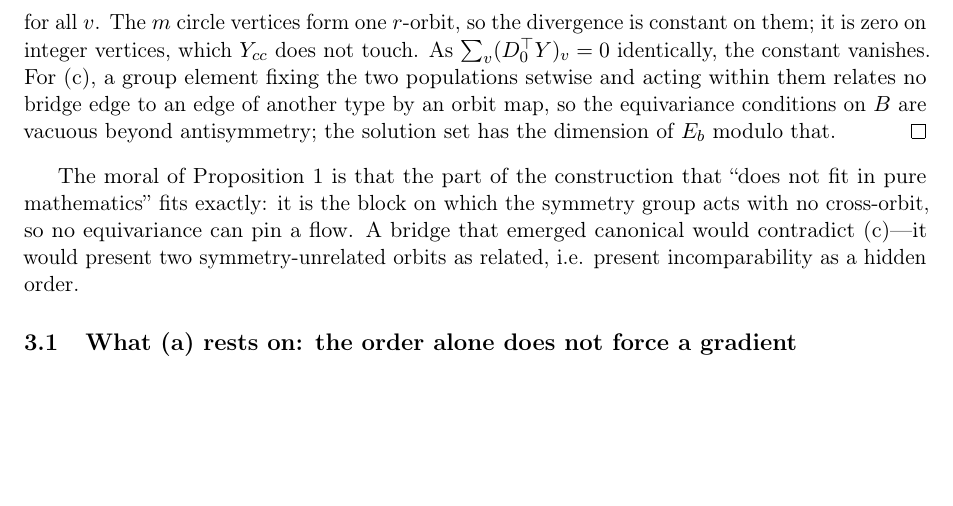
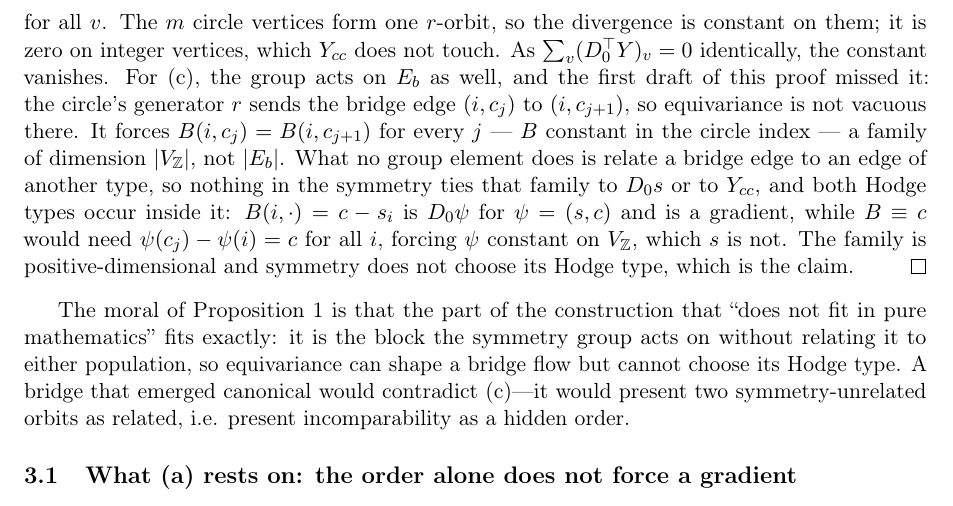
Before and after one commit to meadowlark-bradsher/ranking-residuals, a LaTeX paper (design/methodology/bridge-invariance.tex): part of page 3 of 10, cut so that both start at the same text, the shorter picture padded with empty space. Compiled offline with pdfLaTeX.

Commit message:
Proposition 1(c): the circle action reaches the bridge, so say what it does there
The proof said the equivariance conditions on B are "vacuous beyond
antisymmetry" and that the admissible family has the dimension of E_b. Both
followed from one observation -- no group element relates a bridge edge to
an edge of ANOTHER type -- and that observation is true and beside the point.
The circle's generator r acts within the bridge: it sends (i, c_j) to
(i, c_{j+1}). Equivariance therefore forces B constant in the circle index,
a family of dimension |V_Z|, not |E_b|.

The proposition's statement survives. The family is still positive-
dimensional, and symmetry still does not choose its Hodge type: inside the
constant-in-j family, B(i, .) = c - s_i is the gradient of psi = (s, c),
while B == c with s non-constant is not a gradient at all. What was wrong
was the route, and the proof now takes the right one and says the first
draft missed the within-block orbit.

The "moral" paragraph that leaned on (c) said "no equivariance can pin a
flow" on the bridge. It can -- it pins B to the constant-in-j family. What
it cannot do is pick the Hodge type, and the paragraph now says that.

This was #3 in the falsification campaign and the one item from it left
unrepaired: the ask was scoped to the two falsifications, and this was a
proof gap rather than a false statement. Flagged by the author as still
present after a rebuild, correctly.

279 tests pass; compiled with 0 undefined references or citations.

Co-Authored-By: Claude Fable 5.1 <noreply@anthropic.com>

```diff
--- a/design/methodology/bridge-invariance.tex
+++ b/design/methodology/bridge-invariance.tex
@@ -100,10 +100,10 @@ Under the empty filling:
 \[
 (D_0^{\top}Y_{cc})_{r\cdot v}=(D_0^{\top}Y_{cc})_v
 \]
-for all $v$. The $m$ circle vertices form one $r$-orbit, so the divergence is constant on them; it is zero on integer vertices, which $Y_{cc}$ does not touch. As $\sum_v(D_0^{\top}Y)_v=0$ identically, the constant vanishes. For (c), a group element fixing the two populations setwise and acting within them relates no bridge edge to an edge of another type by an orbit map, so the equivariance conditions on $B$ are vacuous beyond antisymmetry; the solution set has the dimension of $E_b$ modulo that.
+for all $v$. The $m$ circle vertices form one $r$-orbit, so the divergence is constant on them; it is zero on integer vertices, which $Y_{cc}$ does not touch. As $\sum_v(D_0^{\top}Y)_v=0$ identically, the constant vanishes. For (c), the group acts on $E_b$ as well, and the first draft of this proof missed it: the circle's generator $r$ sends the bridge edge $(i,c_j)$ to $(i,c_{j+1})$, so equivariance is not vacuous there. It forces $B(i,c_j)=B(i,c_{j+1})$ for every $j$ --- $B$ constant in the circle index --- a family of dimension $|V_{\Z}|$, not $|E_b|$. What no group element does is relate a bridge edge to an edge of another type, so nothing in the symmetry ties that family to $D_0s$ or to $Y_{cc}$, and both Hodge types occur inside it: $B(i,\cdot)=c-s_i$ is $D_0\psi$ for $\psi=(s,c)$ and is a gradient, while $B\equiv c$ would need $\psi(c_j)-\psi(i)=c$ for all $i$, forcing $\psi$ constant on $V_{\Z}$, which $s$ is not. The family is positive-dimensional and symmetry does not choose its Hodge type, which is the claim.
 \end{proof}
 
-The moral of Proposition~\ref{prop:hodgetype} is that the part of the construction that ``does not fit in pure mathematics'' fits exactly: it is the block on which the symmetry group acts with no cross-orbit, so no equivariance can pin a flow. A bridge that emerged canonical would contradict (c)---it would present two symmetry-unrelated orbits as related, i.e. present incomparability as a hidden order.
+The moral of Proposition~\ref{prop:hodgetype} is that the part of the construction that ``does not fit in pure mathematics'' fits exactly: it is the block the symmetry group acts on without relating it to either population, so equivariance can shape a bridge flow but cannot choose its Hodge type. A bridge that emerged canonical would contradict (c)---it would present two symmetry-unrelated orbits as related, i.e. present incomparability as a hidden order.
 
 \subsection{What (a) rests on: the order alone does not force a gradient}\label{subsec:sign}
 
```
